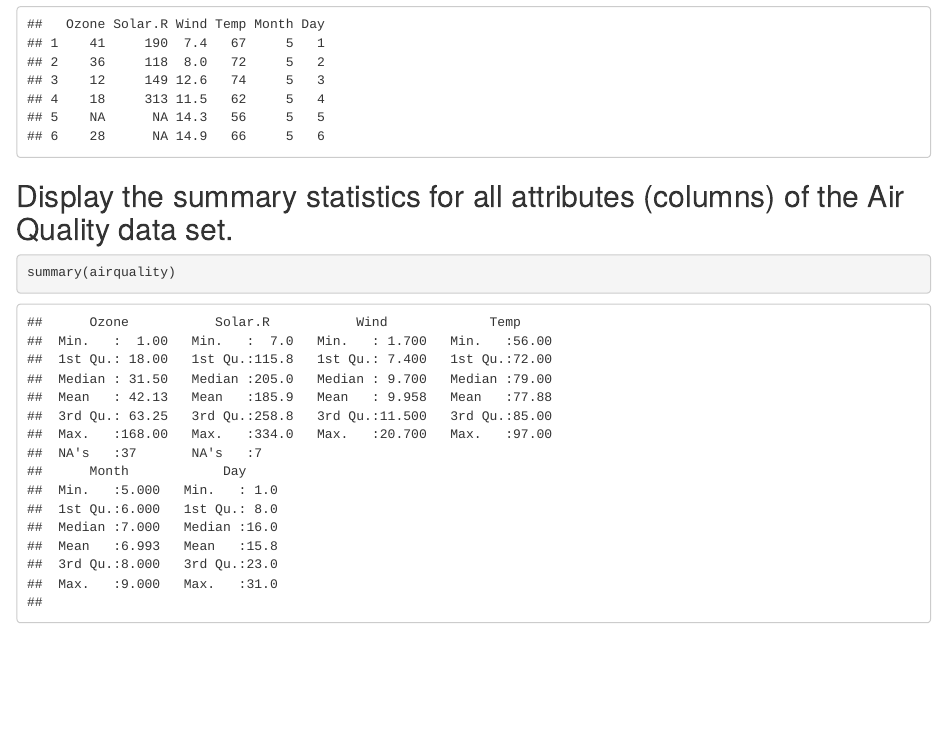
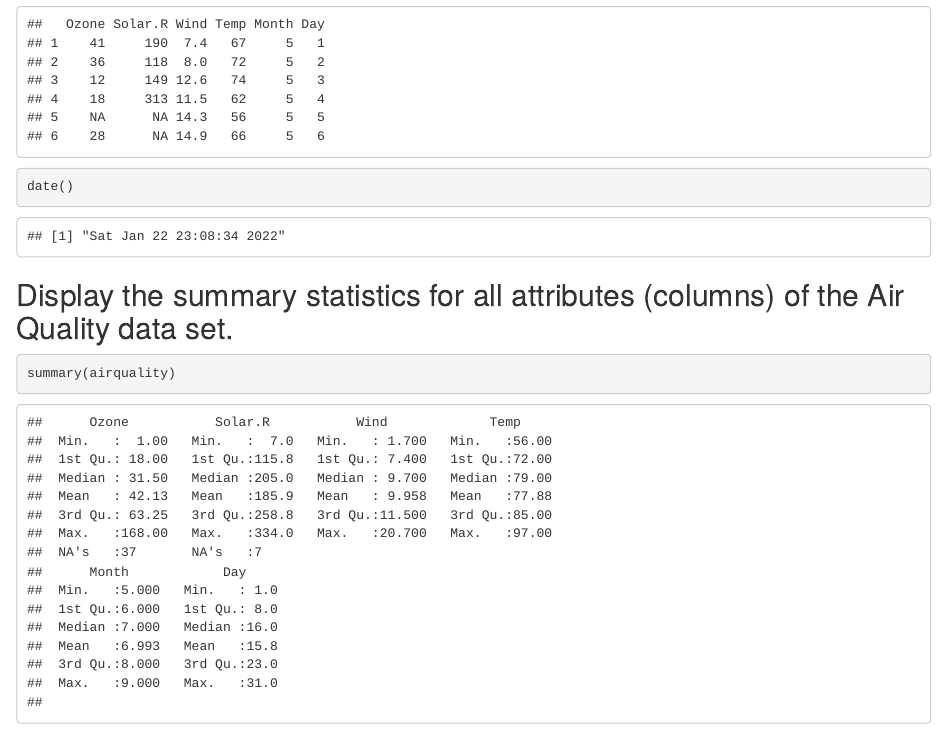
Before and after one commit to doofusdavid/MIS500_Module1_CriticalThinking, an R Markdown document (CriticalThinking_Module1.Rmd): the page in a window 1100 px wide, from 230 px down. Rendered offline with R 4.5, knitr and Pandoc, with nearby package versions; common packages that the code uses without loading them are loaded.

Commit message:
Add date for initial screenshot

````diff
--- a/CriticalThinking_Module1.Rmd
+++ b/CriticalThinking_Module1.Rmd
@@ -23,6 +23,11 @@ knitr::opts_chunk$set(echo = TRUE)
 ```{r}
 head(airquality)
 ```
+```{r}
+date()
+```
+
+
 ## Display the summary statistics for all attributes (columns) of the Air Quality data set.
 
 ```{r airquality}
````
Also changed, not shown: 1 other file.
